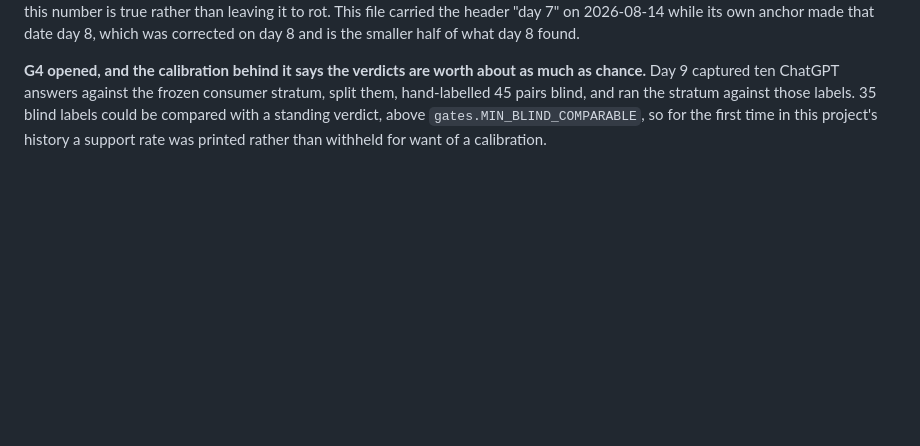
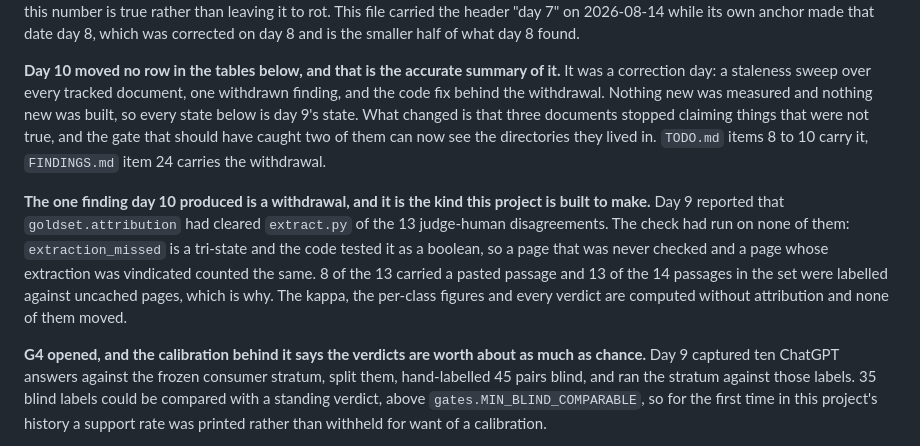
Before and after one commit to ThisisjayK/SaysWho, a Markdown page: STATUS.md, the part around one of its changes. Rendered like a GitHub page; blank space fills up the shorter version.

```diff
--- a/STATUS.md
+++ b/STATUS.md
@@ -7,6 +7,20 @@ Last updated 2026-08-15, day 9 of ten, where day 5 was 2026-08-11. 823 tests, an
 now checks that this number is true rather than leaving it to rot. This file carried the header "day 7" on
 2026-08-14 while its own anchor made that date day 8, which was corrected on day 8 and is the smaller half of
 what day 8 found.
+
+**Day 10 moved no row in the tables below, and that is the accurate summary of it.** It was a correction day:
+a staleness sweep over every tracked document, one withdrawn finding, and the code fix behind the
+withdrawal. Nothing new was measured and nothing new was built, so every state below is day 9's state. What
+changed is that three documents stopped claiming things that were not true, and the gate that should have
+caught two of them can now see the directories they lived in. `TODO.md` items 8 to 10 carry it, `FINDINGS.md`
+item 24 carries the withdrawal.
+
+**The one finding day 10 produced is a withdrawal, and it is the kind this project is built to make.** Day 9
+reported that `goldset.attribution` had cleared `extract.py` of the 13 judge-human disagreements. The check
+had run on none of them: `extraction_missed` is a tri-state and the code tested it as a boolean, so a page
+that was never checked and a page whose extraction was vindicated counted the same. 8 of the 13 carried a
+pasted passage and 13 of the 14 passages in the set were labelled against uncached pages, which is why. The
+kappa, the per-class figures and every verdict are computed without attribution and none of them moved.
 
 **G4 opened, and the calibration behind it says the verdicts are worth about as much as chance.** Day 9
 captured ten ChatGPT answers against the frozen consumer stratum, split them, hand-labelled 45 pairs blind,
```
Also changed, not shown: other parts of STATUS.md (+1 -1 lines), SCOPE.md (+7 -1 lines), TODO.md (+4 -1 lines).
